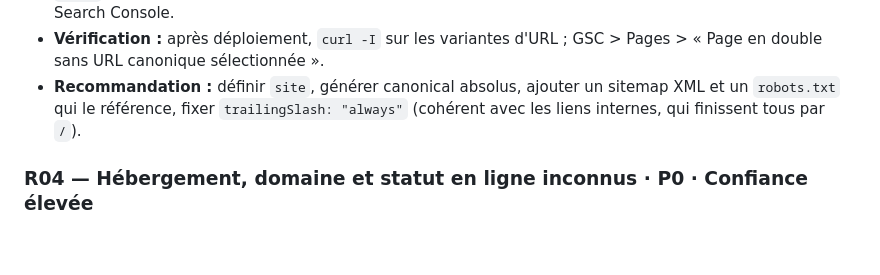
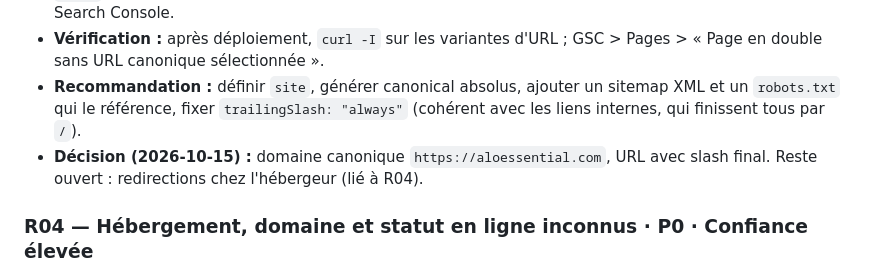
Before and after one commit to mountagad1/aloessential, a Markdown page: docs/seo/ALOESSENTIAL_RISK_REGISTER.md, the part around the change. Rendered like a GitHub page; blank space fills up the shorter version.

```diff
--- a/docs/seo/ALOESSENTIAL_RISK_REGISTER.md
+++ b/docs/seo/ALOESSENTIAL_RISK_REGISTER.md
@@ -55,6 +55,7 @@
 - **Impact :** Google doit deviner l'URL de référence ; risque de doublons (`/x` et `/x/`, `www` et apex, `http` et `https`) selon l'hébergeur ; découverte des pages moins fiable ; pas de sitemap à soumettre dans la Search Console.
 - **Vérification :** après déploiement, `curl -I` sur les variantes d'URL ; GSC > Pages > « Page en double sans URL canonique sélectionnée ».
 - **Recommandation :** définir `site`, générer canonical absolus, ajouter un sitemap XML et un `robots.txt` qui le référence, fixer `trailingSlash: "always"` (cohérent avec les liens internes, qui finissent tous par `/`).
+- **Décision (2026-10-15) :** domaine canonique `https://aloessential.com`, URL avec slash final. Reste ouvert : redirections chez l'hébergeur (lié à R04).
 
 ### R04 — Hébergement, domaine et statut en ligne inconnus · P0 · Confiance élevée
 - **Preuve :** aucun fichier de configuration d'hébergement ; le domaine n'est pas joignable depuis l'environnement d'audit (refus du proxy, ce qui n'informe pas sur le site).
```
Also changed, not shown: docs/seo/ALOESSENTIAL_BASELINE.md (+7 -1 lines).
